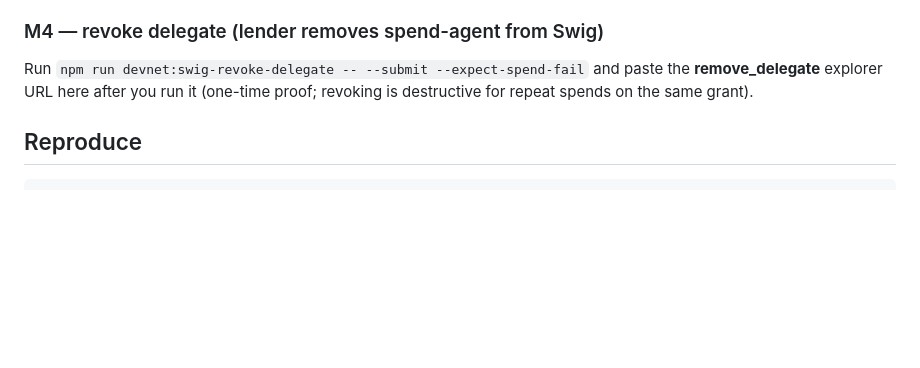
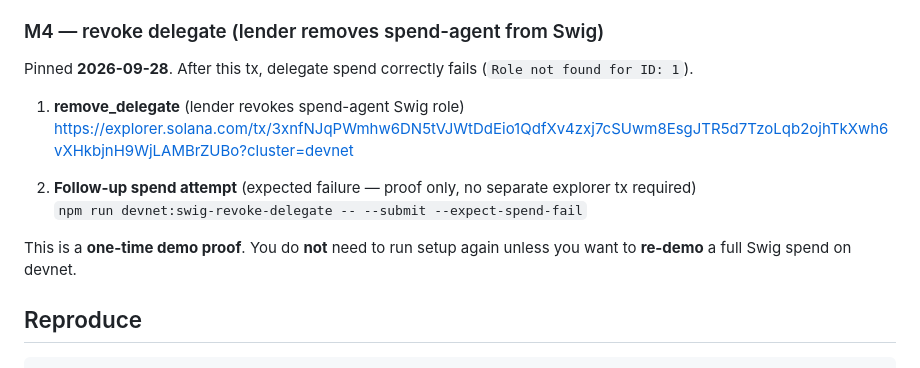
Before and after one commit to Demiladepy/zeta-labs, a Markdown page: docs/PROOF.md, the part around the change. Drawn GitHub-style; blank space fills up the shorter version.

Commit message:
phase 2 completed with docs

```diff
--- a/docs/PROOF.md
+++ b/docs/PROOF.md
@@ -63,7 +63,15 @@ Cluster: **devnet**.
 
 ### M4 — revoke delegate (lender removes spend-agent from Swig)
 
-Run `npm run devnet:swig-revoke-delegate -- --submit --expect-spend-fail` and paste the **remove_delegate** explorer URL here after you run it (one-time proof; revoking is destructive for repeat spends on the same grant).
+Pinned **2026-09-28**. After this tx, delegate spend correctly fails (`Role not found for ID: 1`).
+
+1. **remove_delegate** (lender revokes spend-agent Swig role)
+   https://explorer.solana.com/tx/3xnfNJqPWmhw6DN5tVJWtDdEio1QdfXv4zxj7cSUwm8EsgJTR5d7TzoLqb2ojhTkXwh6vXHkbjnH9WjLAMBrZUBo?cluster=devnet
+
+2. **Follow-up spend attempt** (expected failure — proof only, no separate explorer tx required)
+   `npm run devnet:swig-revoke-delegate -- --submit --expect-spend-fail`
+
+This is a **one-time demo proof**. You do **not** need to run setup again unless you want to **re-demo** a full Swig spend on devnet.
 
 ## Reproduce
 
```
